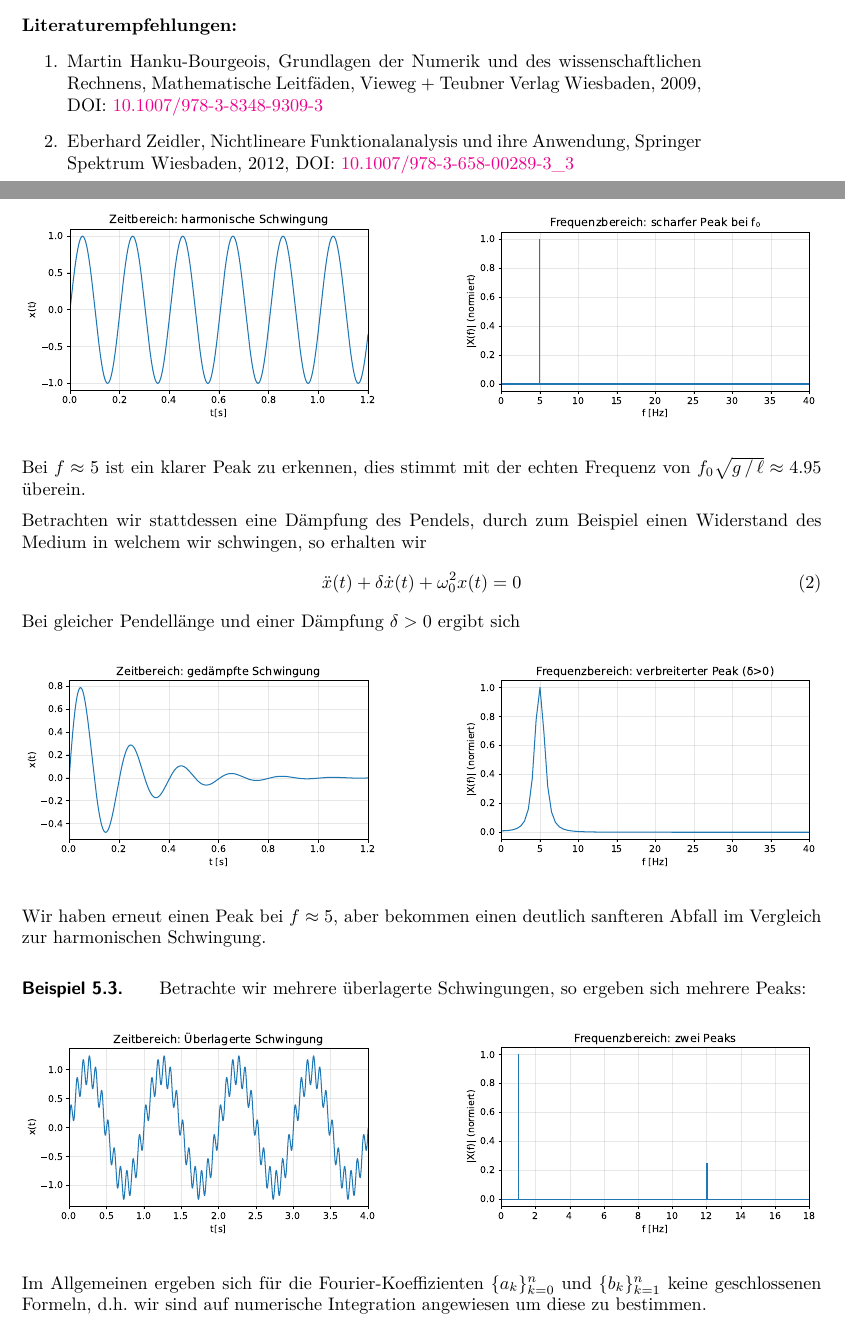
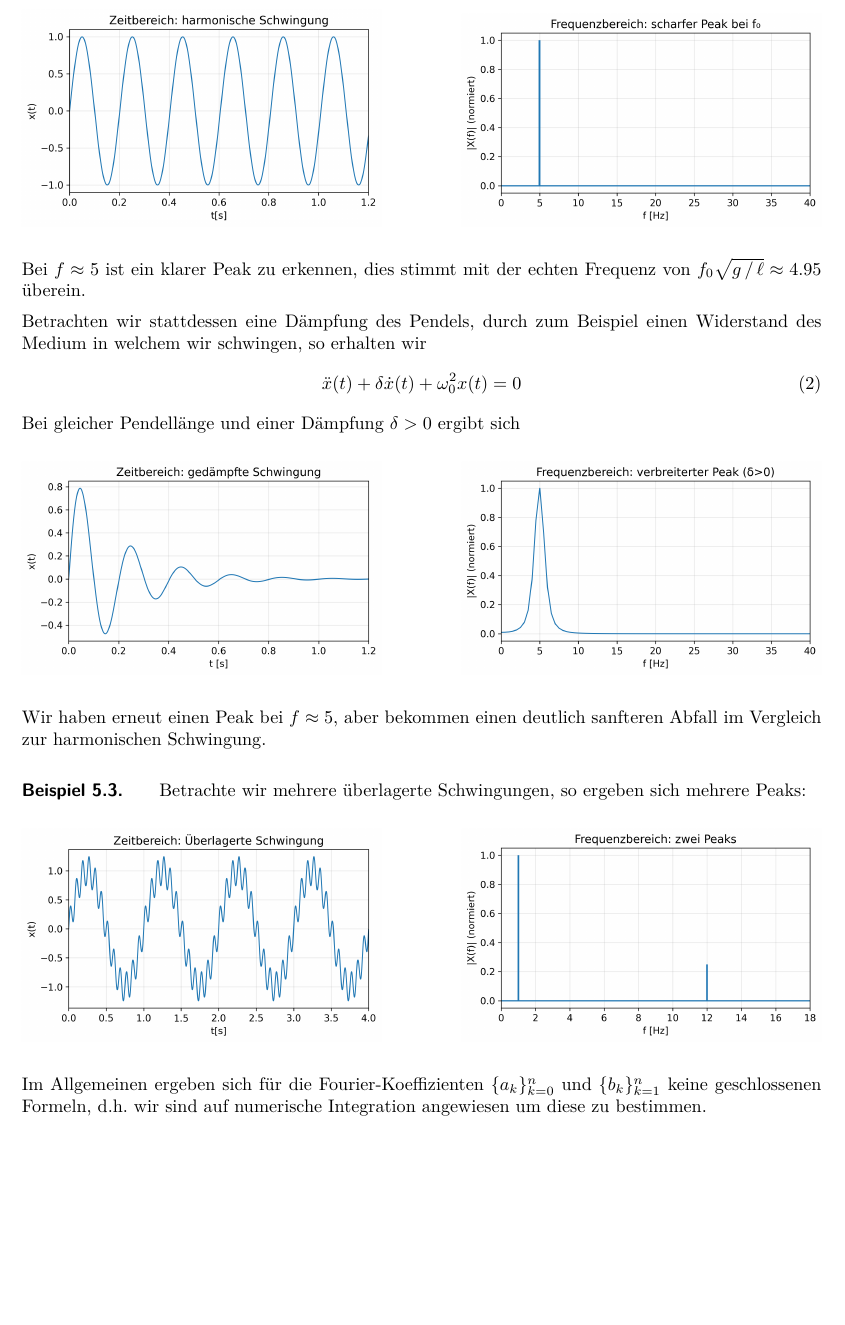
Before and after one commit to CedricRoennfeld/Numerik2Skript, a LaTeX document (script/script.tex, which reads script/sections/sec5.tex): two parts of pages 4 and 46 of 61 before the commit and part of page 47 of 63 after it, the two joined at a grey line, cut at the place of the change, the shorter picture padded with empty space. Compiled offline with pdfLaTeX.

Commit message:
final version

```diff
--- a/script/script.tex
+++ b/script/script.tex
@@ -54,15 +54,15 @@
   \end{minipage}
 \end{center}
 \vspace*{5em}
-\begin{minipage}{0.85\textwidth}
-  \textbf{Literaturempfehlungen:}
-  \begin{enumerate}
-    \item  Martin Hanku-Bourgeois, Grundlagen der Numerik und des wissenschaftlichen Rechnens, Mathematische Leitfäden,
-    Vieweg + Teubner Verlag Wiesbaden, 2009, DOI: \href{https://doi.org/10.1007/978-3-8348-9309-3}{10.1007/978-3-8348-9309-3}
-    \item Eberhard Zeidler, Nichtlineare Funktionalanalysis und ihre Anwendung, Springer Spektrum Wiesbaden, 2012, DOI:
-    \href{https://doi.org/10.1007/978-3-658-00289-3_3}{10.1007/978-3-658-00289-3\_3}
-  \end{enumerate}
-\end{minipage}
+% \begin{minipage}{0.85\textwidth}
+%   \textbf{Literaturempfehlungen:}
+%   \begin{enumerate}
+%     \item  Martin Hanku-Bourgeois, Grundlagen der Numerik und des wissenschaftlichen Rechnens, Mathematische Leitfäden,
+%     Vieweg + Teubner Verlag Wiesbaden, 2009, DOI: \href{https://doi.org/10.1007/978-3-8348-9309-3}{10.1007/978-3-8348-9309-3}
+%     \item Eberhard Zeidler, Nichtlineare Funktionalanalysis und ihre Anwendung, Springer Spektrum Wiesbaden, 2012, DOI:
+%     \href{https://doi.org/10.1007/978-3-658-00289-3_3}{10.1007/978-3-658-00289-3\_3}
+%   \end{enumerate}
+% \end{minipage}
 
 \input{sections/sec1}
 \input{sections/sec2}
--- a/script/sections/sec5.tex
+++ b/script/sections/sec5.tex
@@ -119,9 +119,9 @@ interpretiert werden kann:
   $\ell=40cm$, dann erhalten wir:
 
   \begin{center}
-    \includegraphics[width=0.45\textwidth]{figures/zeit_sinus_ungedämpft.pdf}
+    \includegraphics[width=0.45\textwidth]{figures/zeit_sinus_ungedämpft.png}
     \hfill
-    \includegraphics[width=0.45\textwidth]{figures/spektrum_sinus_ungedämpft.pdf}
+    \includegraphics[width=0.45\textwidth]{figures/spektrum_sinus_ungedämpft.png}
   \end{center}
 
   Bei $f\approx 5$ ist ein klarer Peak zu erkennen, dies stimmt mit der echten Frequenz von
@@ -138,9 +138,9 @@ interpretiert werden kann:
     Bei gleicher Pendellänge und einer Dämpfung $\delta>0$ ergibt sich
 
     \begin{center}
-      \includegraphics[width=0.45\textwidth]{figures/zeit_sinus_gedämpft.pdf}
+      \includegraphics[width=0.45\textwidth]{figures/zeit_sinus_gedämpft.png}
       \hfill
-      \includegraphics[width=0.45\textwidth]{figures/spektrum_sinus_gedämpft.pdf}
+      \includegraphics[width=0.45\textwidth]{figures/spektrum_sinus_gedämpft.png}
     \end{center}
 
     Wir haben erneut einen Peak bei $f\approx 5$, aber bekommen einen deutlich sanfteren Abfall im Vergleich zur
@@ -151,9 +151,9 @@ interpretiert werden kann:
   Betrachte wir mehrere überlagerte Schwingungen, so ergeben sich mehrere Peaks:
 
   \begin{center}
-    \includegraphics[width=0.45\textwidth]{figures/zeit_sinus_summe.pdf}
+    \includegraphics[width=0.45\textwidth]{figures/zeit_sinus_summe.png}
     \hfill
-    \includegraphics[width=0.45\textwidth]{figures/spektrum_sinus_summe.pdf}
+    \includegraphics[width=0.45\textwidth]{figures/spektrum_sinus_summe.png}
   \end{center}
 
 \end{colbox}
```
Also changed, not shown: script/figures/bvpExample1.tikz (+2 -2 lines), script/figures/bvpExample2.tikz (+5 -8 lines), script/figures/fixpointCosFigure.tikz (+3 -3 lines), script/figures/newtonProblemFigure.tikz (+6 -8 lines), script/figures/pageRankNetwork.tikz (+2 -2 lines), script/figures/pendel.tikz (+7 -9 lines), script/figures/pseudospectrumAttractor.tikz (+4 -6 lines), script/figures/pseudospectrumBall.tikz (+4 -4 lines), script/sections/sec2.tex (+7 -1 lines), script/sections/sec3.tex (+3 -0 lines), script.pdf (deleted), script/figures/spektrum_sinus_gedämpft.pdf (deleted), script/figures/spektrum_sinus_summe.pdf (deleted), script/figures/spektrum_sinus_ungedämpft.pdf (deleted), 7 more files, 1 other file.
